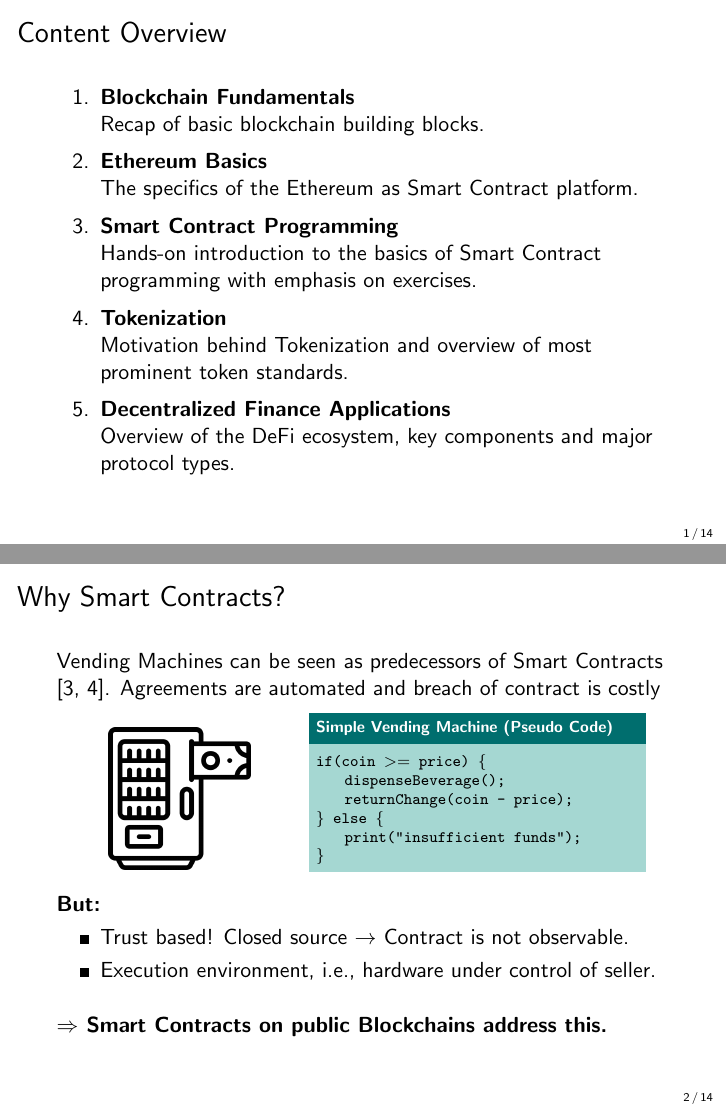
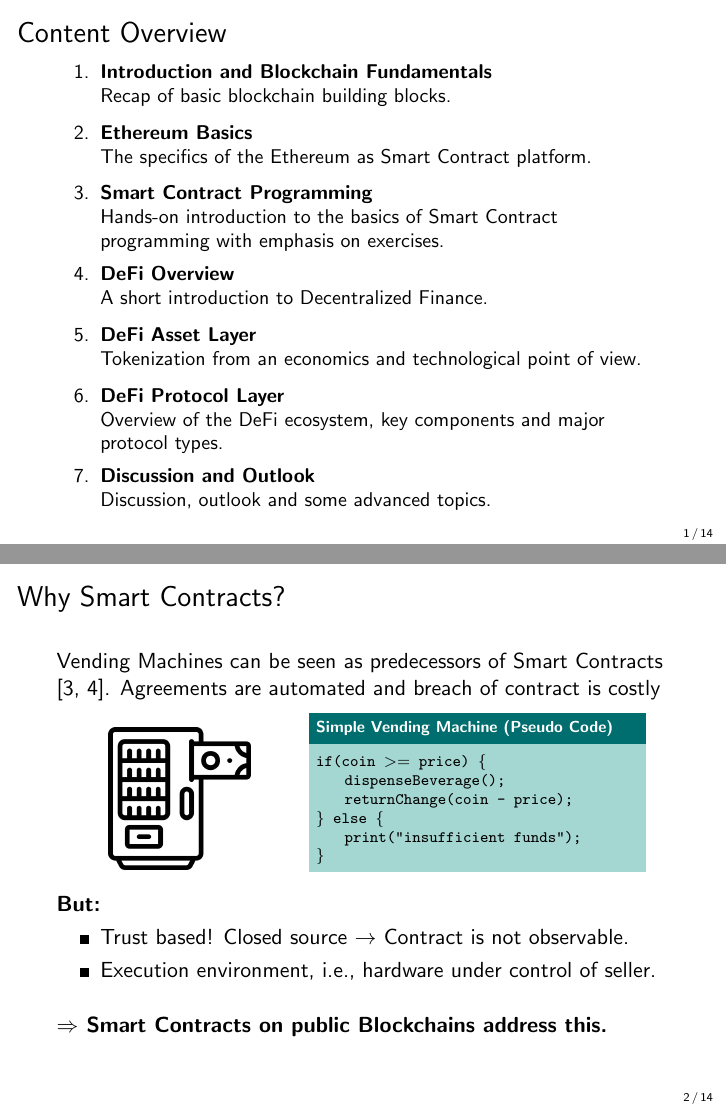
Before and after one commit to cifunibas/Smart-Contracts-DeFi, LaTeX slides (slides/introduction.tex): pages 6 and 9 of 26 before the commit and pages 2 and 3 of 15 after it, joined at a grey line. Compiled offline with pdfLaTeX; a LaTeX package or settings file that is missing is left out.

Commit message:
Update intro for recording

```diff
--- a/slides/introduction.tex
+++ b/slides/introduction.tex
@@ -1,6 +1,6 @@
 % Choose one to switch between slides and handout
-\documentclass[]{beamer}
-%\documentclass[handout]{beamer}
+%\documentclass[]{beamer}
+\documentclass[handout]{beamer}
 
 % Video Meta Data
 \title{Smart Contracts and Decentralized Finance}
@@ -22,9 +22,9 @@
 
 %%%
 \begin{frame}{Content Overview}
-
+\small
 \begin{enumerate}
-	\item<1-> \textbf{Blockchain Fundamentals}\\
+	\item<1-> \textbf{Introduction and Blockchain Fundamentals}\\
 		Recap of basic blockchain building blocks.
 		\vspace{0.2em}
 	\item<2-> \textbf{Ethereum Basics}\\
@@ -32,12 +32,16 @@
 		\vspace{0.2em}
 	\item<3-> \textbf{Smart Contract Programming}\\
 		Hands-on introduction to the basics of Smart Contract programming with emphasis on exercises.
+	\item<4-> \textbf{DeFi Overview}\\
+		A short introduction to Decentralized Finance.
 		\vspace{0.2em}
-	\item<4-> \textbf{Tokenization}\\
-		Motivation behind Tokenization and overview of most prominent token standards.
+	\item<5-> \textbf{DeFi Asset Layer}\\
+		Tokenization from an economics and technological point of view.
 		\vspace{0.2em}
-	\item<5-> \textbf{Decentralized Finance Applications}\\
+	\item<6-> \textbf{DeFi Protocol Layer}\\
 			Overview of the DeFi ecosystem, key components and major protocol types.
+	\item<7-> \textbf{Discussion and Outlook}\\
+			Discussion, outlook and some advanced topics.
 \end{enumerate}
 
 \end{frame}
```
